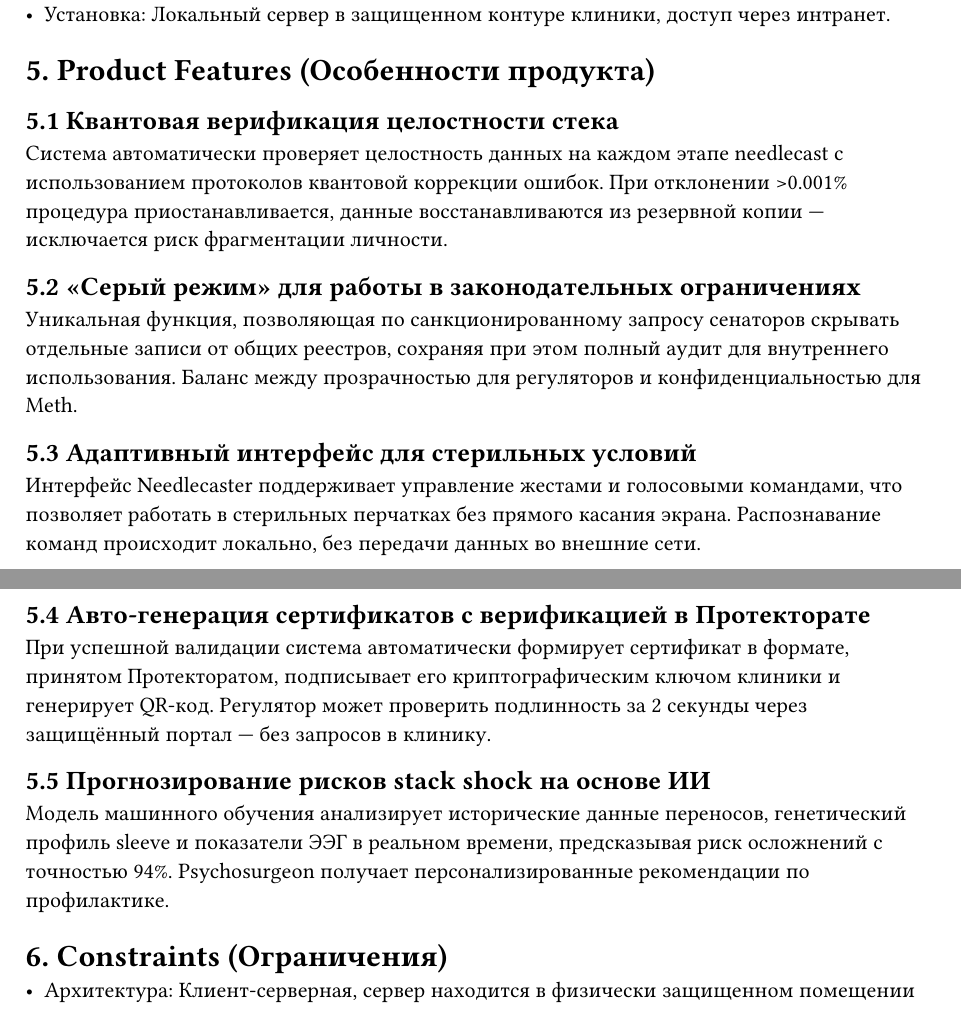
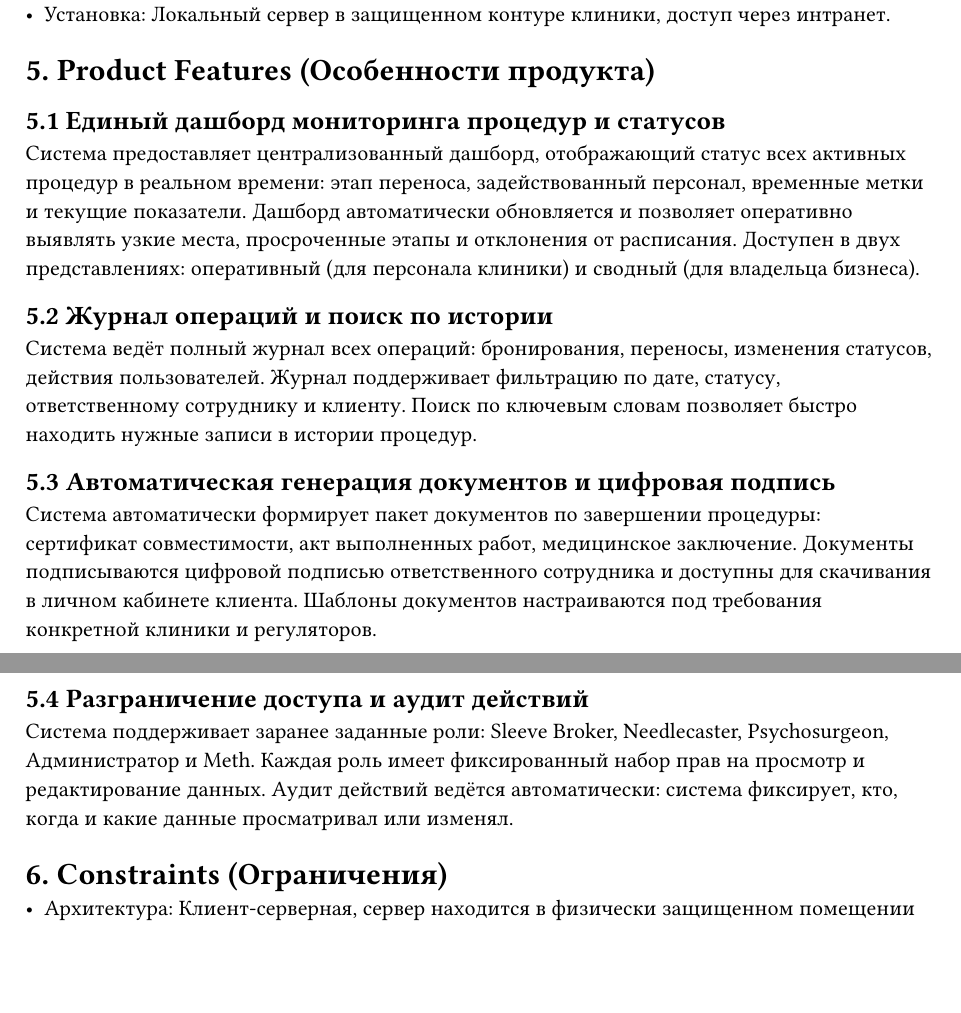
Before and after one commit to ErnandesDaniel/modified-carbon, a Typst document (typst-docs/Vision.typ): two parts of pages 16 and 17 of 21, joined at a grey line, cut so that both start at the same text, the shorter picture padded with empty space. Compiled offline with Typst 0.15; a missing font is replaced by an installed copy or a similar font.

Commit message:
Vision: заменил Product Features на реалистичные функции портала

```diff
--- a/typst-docs/Vision.typ
+++ b/typst-docs/Vision.typ
@@ -355,25 +355,21 @@ SCMS является независимой системой, интегрир
 
 #chapter("5.")[Product Features (Особенности продукта)]
 
-#section("5.1")[Квантовая верификация целостности стека]
+#section("5.1")[Единый дашборд мониторинга процедур и статусов]
 
-Система автоматически проверяет целостность данных на каждом этапе needlecast с использованием протоколов квантовой коррекции ошибок. При отклонении >0.001% процедура приостанавливается, данные восстанавливаются из резервной копии — исключается риск фрагментации личности.
+Система предоставляет централизованный дашборд, отображающий статус всех активных процедур в реальном времени: этап переноса, задействованный персонал, временные метки и текущие показатели. Дашборд автоматически обновляется и позволяет оперативно выявлять узкие места, просроченные этапы и отклонения от расписания. Доступен в двух представлениях: оперативный (для персонала клиники) и сводный (для владельца бизнеса).
 
-#section("5.2")[«Серый режим» для работы в законодательных ограничениях]
+#section("5.2")[Журнал операций и поиск по истории]
 
-Уникальная функция, позволяющая по санкционированному запросу сенаторов скрывать отдельные записи от общих реестров, сохраняя при этом полный аудит для внутреннего использования. Баланс между прозрачностью для регуляторов и конфиденциальностью для Meth.
+Система ведёт полный журнал всех операций: бронирования, переносы, изменения статусов, действия пользователей. Журнал поддерживает фильтрацию по дате, статусу, ответственному сотруднику и клиенту. Поиск по ключевым словам позволяет быстро находить нужные записи в истории процедур.
 
-#section("5.3")[Адаптивный интерфейс для стерильных условий]
+#section("5.3")[Автоматическая генерация документов и цифровая подпись]
 
-Интерфейс Needlecaster поддерживает управление жестами и голосовыми командами, что позволяет работать в стерильных перчатках без прямого касания экрана. Распознавание команд происходит локально, без передачи данных во внешние сети.
+Система автоматически формирует пакет документов по завершении процедуры: сертификат совместимости, акт выполненных работ, медицинское заключение. Документы подписываются цифровой подписью ответственного сотрудника и доступны для скачивания в личном кабинете клиента. Шаблоны документов настраиваются под требования конкретной клиники и регуляторов.
 
-#section("5.4")[Авто-генерация сертификатов с верификацией в Протекторате]
+#section("5.4")[Разграничение доступа и аудит действий]
 
-При успешной валидации система автоматически формирует сертификат в формате, принятом Протекторатом, подписывает его криптографическим ключом клиники и генерирует QR-код. Регулятор может проверить подлинность за 2 секунды через защищённый портал — без запросов в клинику.
-
-#section("5.5")[Прогнозирование рисков stack shock на основе ИИ]
-
-Модель машинного обучения анализирует исторические данные переносов, генетический профиль sleeve и показатели ЭЭГ в реальном времени, предсказывая риск осложнений с точностью 94%. Psychosurgeon получает персонализированные рекомендации по профилактике.
+Система поддерживает заранее заданные роли: Sleeve Broker, Needlecaster, Psychosurgeon, Администратор и Meth. Каждая роль имеет фиксированный набор прав на просмотр и редактирование данных. Аудит действий ведётся автоматически: система фиксирует, кто, когда и какие данные просматривал или изменял.
 
 #chapter("6.")[Constraints (Ограничения)]
 
```
Also changed, not shown: typst-docs/Vision.typ (2 more changed lines).
